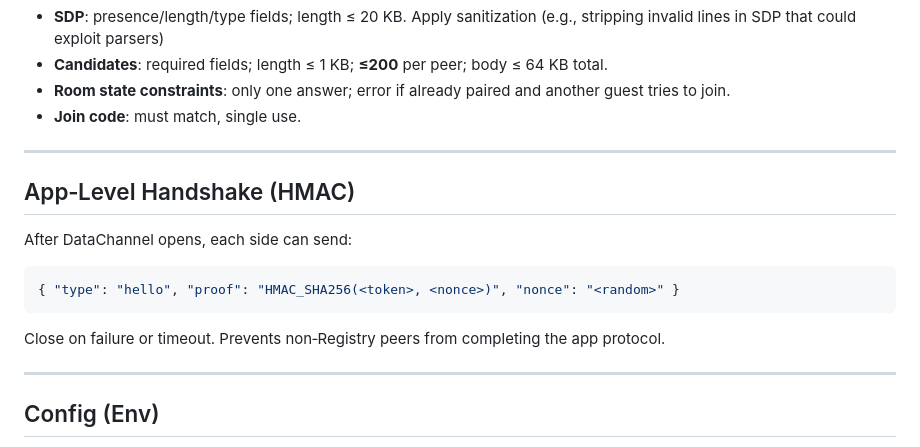
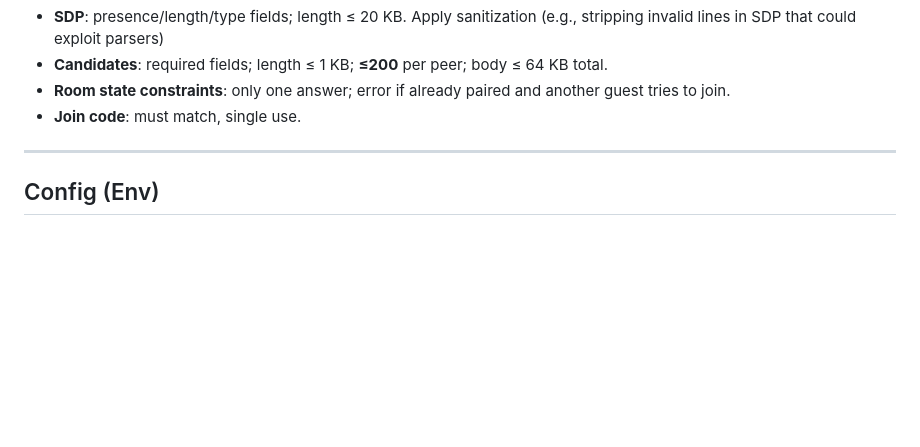
Before and after one commit to VitalyBrusentsev/game-wormish, a Markdown page: cloudflare-registry-api-spec.md, the part around the change. GitHub-like rendering; blank space fills up the shorter version.

Commit message:
Removed excessive HMAC handshake, still Rev 3

````diff
--- a/cloudflare-registry-api-spec.md
+++ b/cloudflare-registry-api-spec.md
@@ -190,15 +190,6 @@ Key: `room:<code>` → JSON
 
 ---
 
-## App‑Level Handshake (HMAC)
-After DataChannel opens, each side can send:
-```json
-{ "type": "hello", "proof": "HMAC_SHA256(<token>, <nonce>)", "nonce": "<random>" }
-```
-Close on failure or timeout. Prevents non‑Registry peers from completing the app protocol.
-
----
-
 ## Config (Env)
 - `ROOM_TTL_SEC` default **60**
 - `ICE_TTL_SEC` default **180**
````
